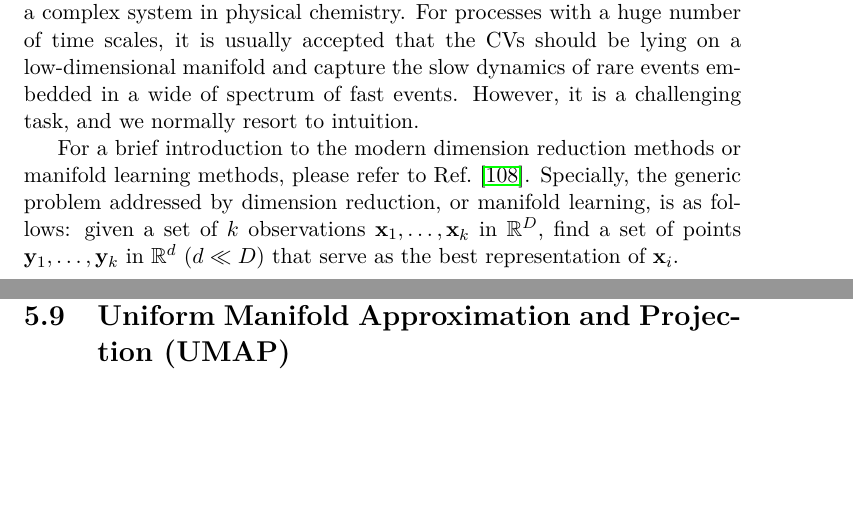
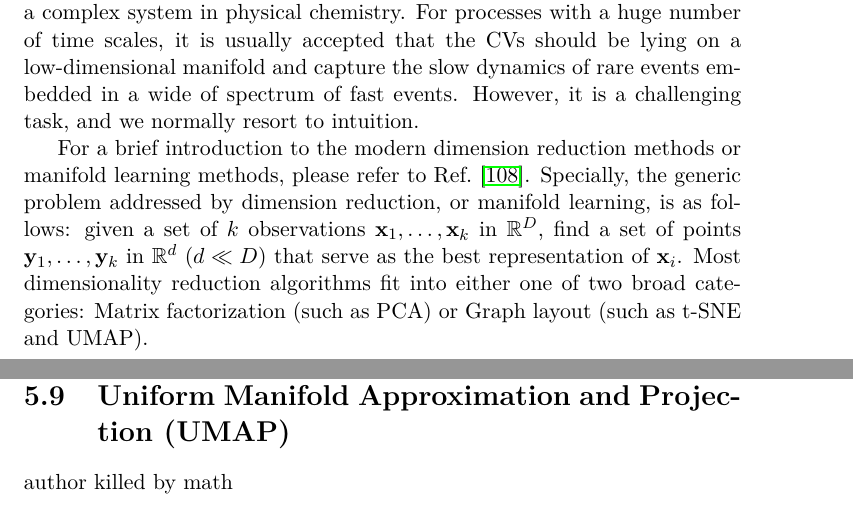
Before and after one commit to samuelymei/freeenergy, a LaTeX thesis (freeenergy.tex, which reads chapters/UMAP.tex, chapters/dimensionreduction.tex): two parts of pages 127 and 147 of 175, joined at a grey line, cut so that both start at the same text, the shorter picture padded with empty space. The pictures show the PDF file freeenergy.pdf that the author committed with the source.

Commit message:
killed by math in UMAP

```diff
--- /dev/null
+++ b/chapters/UMAP.tex
@@ -0,0 +1,3 @@
+% !TeX spellcheck = en_US
+\section{Uniform Manifold Approximation and Projection (UMAP)\label{Sec:DR:UMAP}}
+author killed by math
--- a/chapters/dimensionreduction.tex
+++ b/chapters/dimensionreduction.tex
@@ -5,7 +5,7 @@
 \end{chapquote}
 Natural data are typically represented in very high dimensional spaces. It faces the problem of ``curse of dimensionality`` when analyzing these high-dimensional data. Fortunately, production of these data is often conducted in relatively few degrees of freedom. For human beings, it is difficult to interpret high dimensional data. It is usually essential to identify slowly varying order parameters, also known as collective variables (CVs), out from a complex system in physical chemistry. For processes with a huge number of time scales, it is usually accepted that the CVs should be lying on a low-dimensional manifold and capture the slow dynamics of rare events embedded in a wide of spectrum of fast events. However, it is a challenging task, and we normally resort to intuition.
 
-For a brief introduction to the modern dimension reduction methods or manifold learning methods, please refer to Ref.~\cite{IzamanWIREsCS2012}. Specially, the generic problem addressed by dimension reduction, or manifold learning, is as follows: given a set of $k$ observations $\mathbf{x}_1,\dots,\mathbf{x}_k$ in $\mathbb{R}^D$, find a set of points $\mathbf{y}_1,\dots,\mathbf{y}_k$ in $\mathbb{R}^d$ ($d\ll D$) that serve as the best representation of $\mathbf{x}_i$.
+For a brief introduction to the modern dimension reduction methods or manifold learning methods, please refer to Ref.~\cite{IzamanWIREsCS2012}. Specially, the generic problem addressed by dimension reduction, or manifold learning, is as follows: given a set of $k$ observations $\mathbf{x}_1,\dots,\mathbf{x}_k$ in $\mathbb{R}^D$, find a set of points $\mathbf{y}_1,\dots,\mathbf{y}_k$ in $\mathbb{R}^d$ ($d\ll D$) that serve as the best representation of $\mathbf{x}_i$. Most dimensionality reduction algorithms fit into either one of two broad categories: Matrix factorization (such as PCA) or Graph layout (such as t-SNE and UMAP).
 
 \clearpage
 \input {chapters/PCA.tex}
```
Also changed, not shown: freeenergy.pdf.
